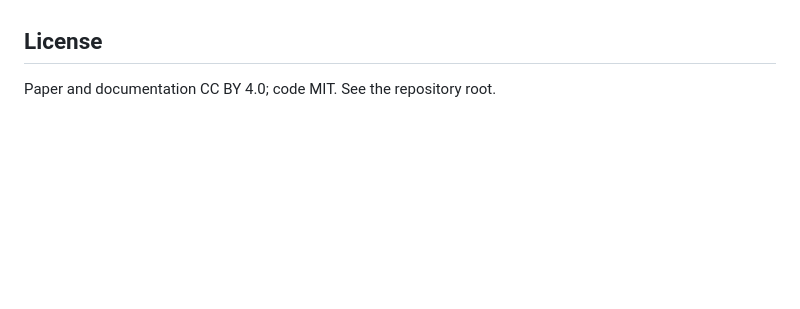
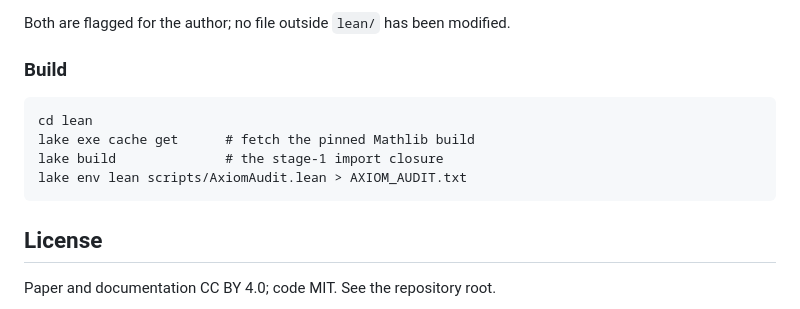
Before and after one commit to innerlightr-wq/number-theory, a Markdown page: papers/sturmian-transcendence/README.md, the part around one of its changes. GitHub-like rendering; blank space fills up the shorter version.

````diff
--- a/papers/sturmian-transcendence/README.md
+++ b/papers/sturmian-transcendence/README.md
@@ -123,3 +182,14 @@ Neither Pham's nor Cassidy's note is refereed, and no comparative claim is made
+Both are flagged for the author; no file outside `lean/` has been modified.
+
+### Build
+
+```
+cd lean
+lake exe cache get      # fetch the pinned Mathlib build
+lake build              # the stage-1 import closure
+lake env lean scripts/AxiomAudit.lean > AXIOM_AUDIT.txt
+```
+
 ## License
 
 Paper and documentation CC BY 4.0; code MIT. See the repository root.
````
Also changed, not shown: other parts of papers/sturmian-transcendence/README.md (+59 -0 lines).
